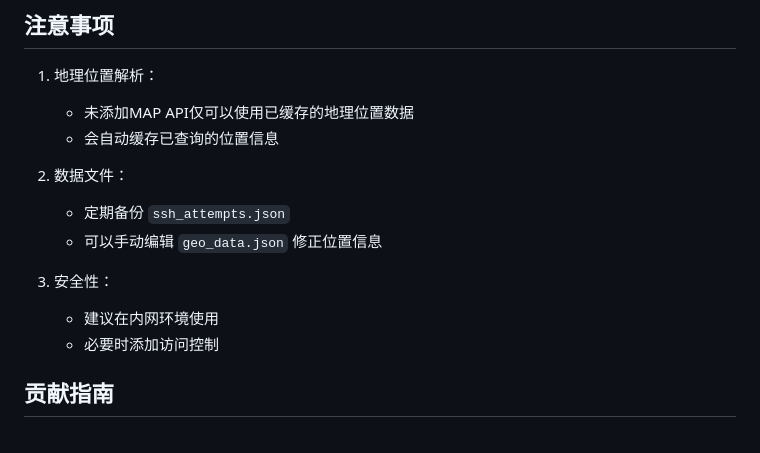
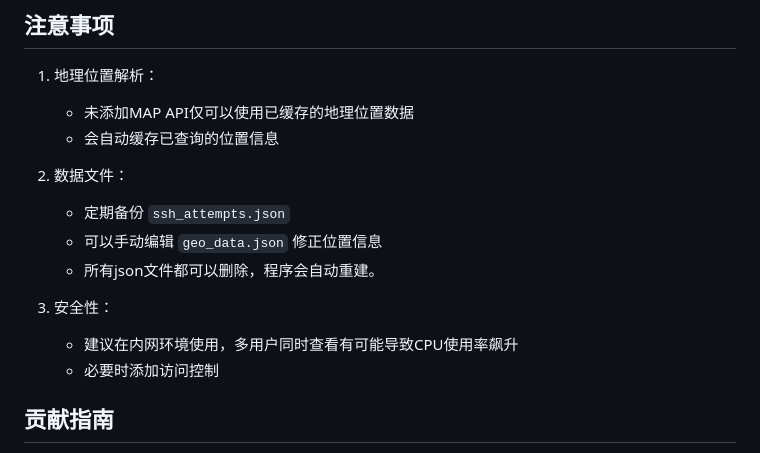
Before and after one commit to Yorkian/knock, a Markdown page: README.md, the part around the change. Drawn GitHub-style.

```diff
--- a/README.md
+++ b/README.md
@@ -146,9 +146,10 @@ systemctl status knockweb
 2. 数据文件：
    - 定期备份 `ssh_attempts.json`
    - 可以手动编辑 `geo_data.json` 修正位置信息
+   - 所有json文件都可以删除，程序会自动重建。
 
 3. 安全性：
-   - 建议在内网环境使用
+   - 建议在内网环境使用，多用户同时查看有可能导致CPU使用率飙升
    - 必要时添加访问控制
 
 ## 贡献指南
```
